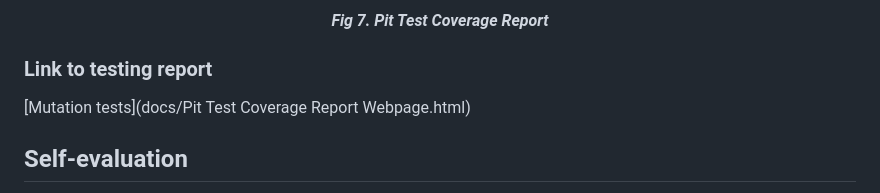
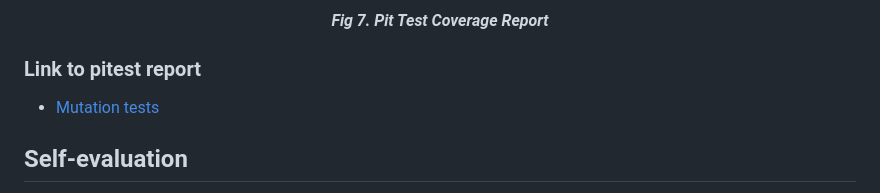
Before and after one commit to diogovenade/ldts-snake, a Markdown page: docs/README.md, the part around the change. GitHub-like rendering.

Commit message:
Fixed link again

```diff
--- a/docs/README.md
+++ b/docs/README.md
@@ -161,8 +161,8 @@ The removal of this smell implied larger scale changes to the code as the automa
   <b><i>Fig 7. Pit Test Coverage Report</i></b>
 </p>
 
-### Link to testing report
-[Mutation tests](docs/Pit Test Coverage Report Webpage.html)
+### Link to pitest report
+- [Mutation tests](docs/Pit%20Test%20Coverage%20Report%20Webpage.html)
 
 ## Self-evaluation
 
```
